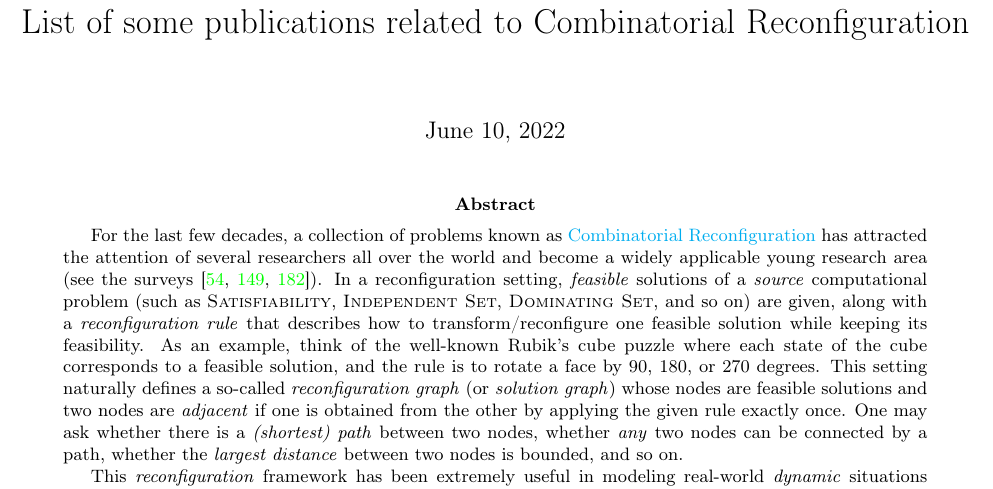
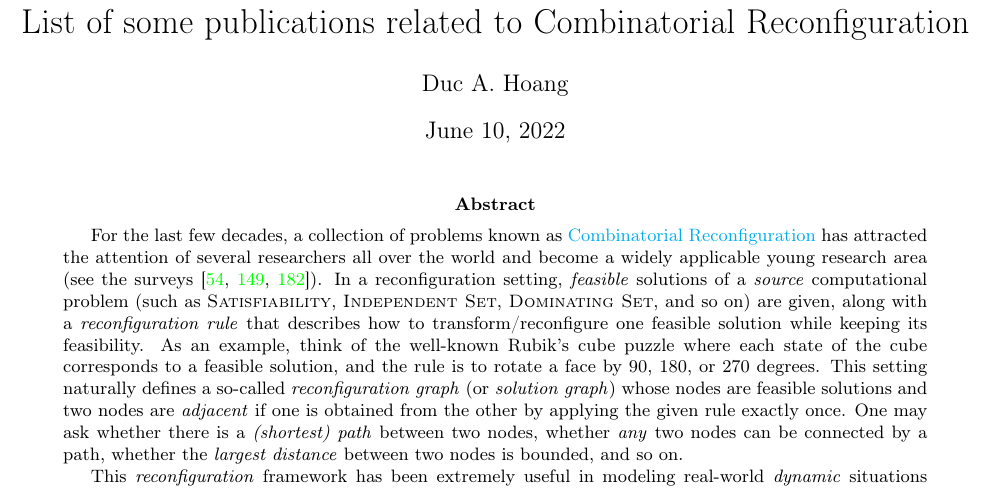
Before and after one commit to hoanganhduc/core-pubs, a LaTeX paper (main.tex): part of page 1 of 23, cut so that both start at the same text. Compiled offline with pdfLaTeX.

Commit message:
Update on Overleaf.

```diff
--- a/main.tex
+++ b/main.tex
@@ -15,6 +15,7 @@
             ]{hyperref}
 
 \title{List of some publications related to Combinatorial Reconfiguration}
+\author{Duc~A.~Hoang}
 \date{June 10, 2022}
 
 \usepackage[backend=biber, safeinputenc, style=numeric, sorting=ynt, maxbibnames=20, labeldateparts=true, defernumbers=true]{biblatex}
```
